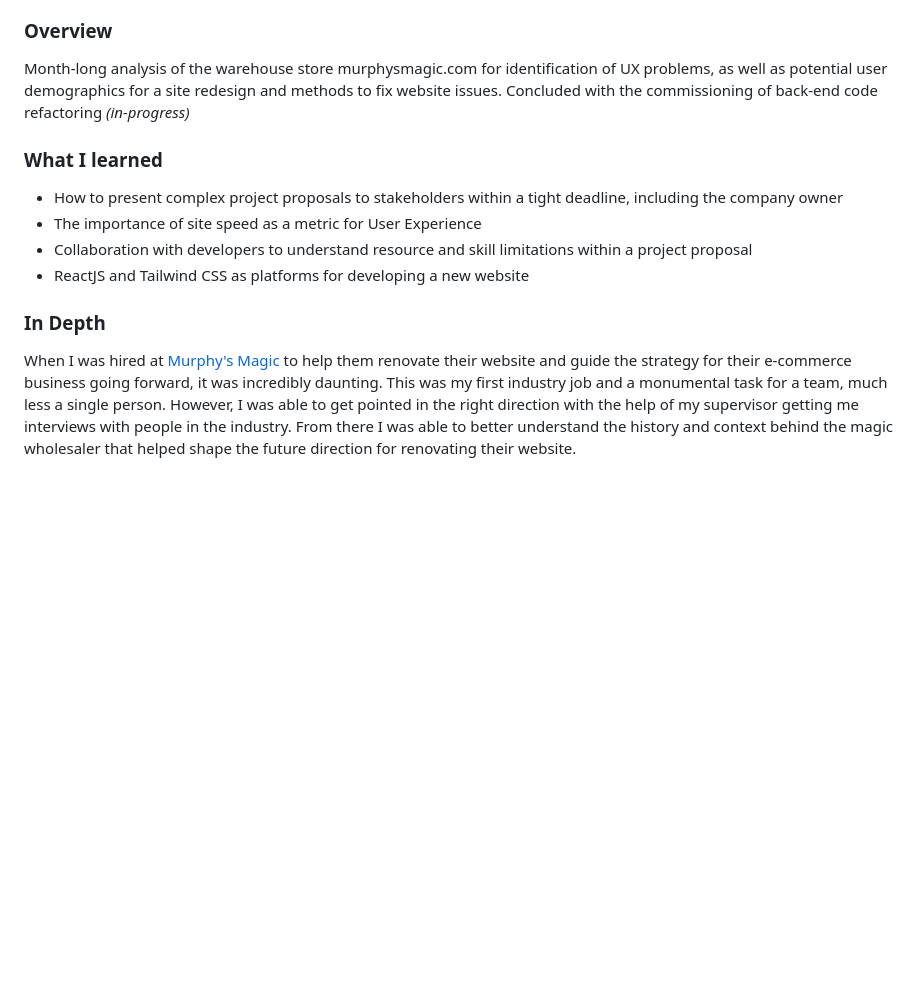
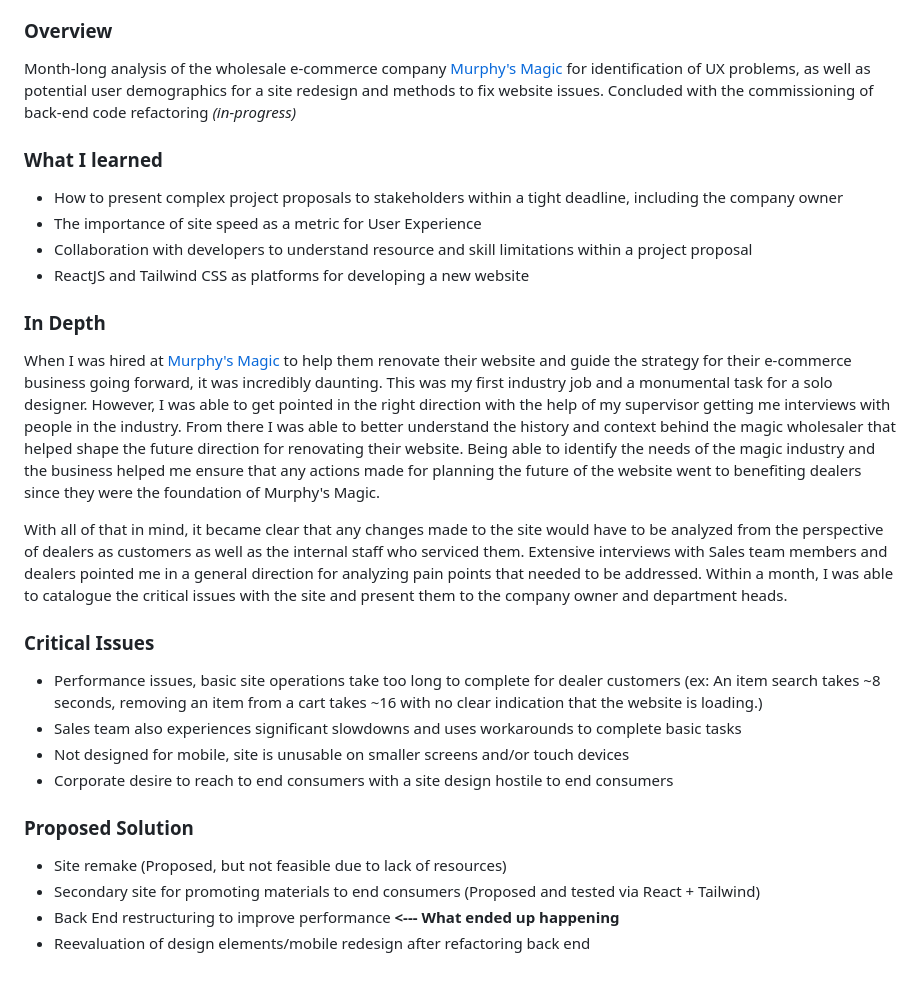
Before and after one commit to Hakata-jpn/portfolio-site2, a Markdown page: projects/2project.md, the part around the change. GitHub-like rendering; blank space fills up the shorter version.

Commit message:
revised ad copy, updated favicon

```diff
--- a/projects/2project.md
+++ b/projects/2project.md
@@ -19,7 +19,7 @@ tags:
 
 ### Overview
 
-Month-long analysis of the warehouse store murphysmagic.com for identification of UX problems, as well as potential user demographics for a site redesign and methods to fix website issues. Concluded with the commissioning of back-end code refactoring *(in-progress)*
+Month-long analysis of the wholesale e-commerce company [Murphy's Magic](https://www.murphysmagic.com/) for identification of UX problems, as well as potential user demographics for a site redesign and methods to fix website issues. Concluded with the commissioning of back-end code refactoring *(in-progress)*
 
 ### What I learned
 - How to present complex project proposals to stakeholders within a tight deadline, including the company owner
@@ -29,4 +29,20 @@ Month-long analysis of the warehouse store murphysmagic.com for identification o
 
 ### In Depth
 
-When I was hired at [Murphy's Magic](https://www.murphysmagic.com/) to help them renovate their website and guide the strategy for their e-commerce business going forward, it was incredibly daunting. This was my first industry job and a monumental task for a team, much less a single person. However, I was able to get pointed in the right direction with the help of my supervisor getting me interviews with people in the industry. From there I was able to better understand the history and context behind the magic wholesaler that helped shape the future direction for renovating their website.
+When I was hired at [Murphy's Magic](https://www.murphysmagic.com/) to help them renovate their website and guide the strategy for their e-commerce business going forward, it was incredibly daunting. This was my first industry job and a monumental task for a solo designer. However, I was able to get pointed in the right direction with the help of my supervisor getting me interviews with people in the industry. From there I was able to better understand the history and context behind the magic wholesaler that helped shape the future direction for renovating their website. Being able to identify the needs of the magic industry and the business helped me ensure that any actions made for planning the future of the website went to benefiting dealers since they were the foundation of Murphy's Magic.
+
+With all of that in mind, it became clear that any changes made to the site would have to be analyzed from the perspective of dealers as customers as well as the internal staff who serviced them. Extensive interviews with Sales team members and dealers pointed me in a general direction for analyzing pain points that needed to be addressed. Within a month, I was able to catalogue the critical issues with the site and present them to the company owner and department heads.
+
+### Critical Issues
+
+- Performance issues, basic site operations take too long to complete for dealer customers (ex: An item search takes ~8 seconds, removing an item from a cart takes ~16 with no clear indication that the website is loading.)
+- Sales team also experiences significant slowdowns and uses workarounds to complete basic tasks
+- Not designed for mobile, site is unusable on smaller screens and/or touch devices
+- Corporate desire to reach to end consumers with a site design hostile to end consumers
+
+### Proposed Solution
+
+- Site remake (Proposed, but not feasible due to lack of resources)
+- Secondary site for promoting materials to end consumers (Proposed and tested via React + Tailwind)
+- Back End restructuring to improve performance **<--- What ended up happening**
+- Reevaluation of design elements/mobile redesign after refactoring back end
```
Also changed, not shown: projects/1project.md (+2 -2 lines), projects/4project.md (+0 -2 lines), static/img/fern-in-hand.jpeg (deleted), static/img/nemui-fixed-compressed.jpg (added), 2 other files.
